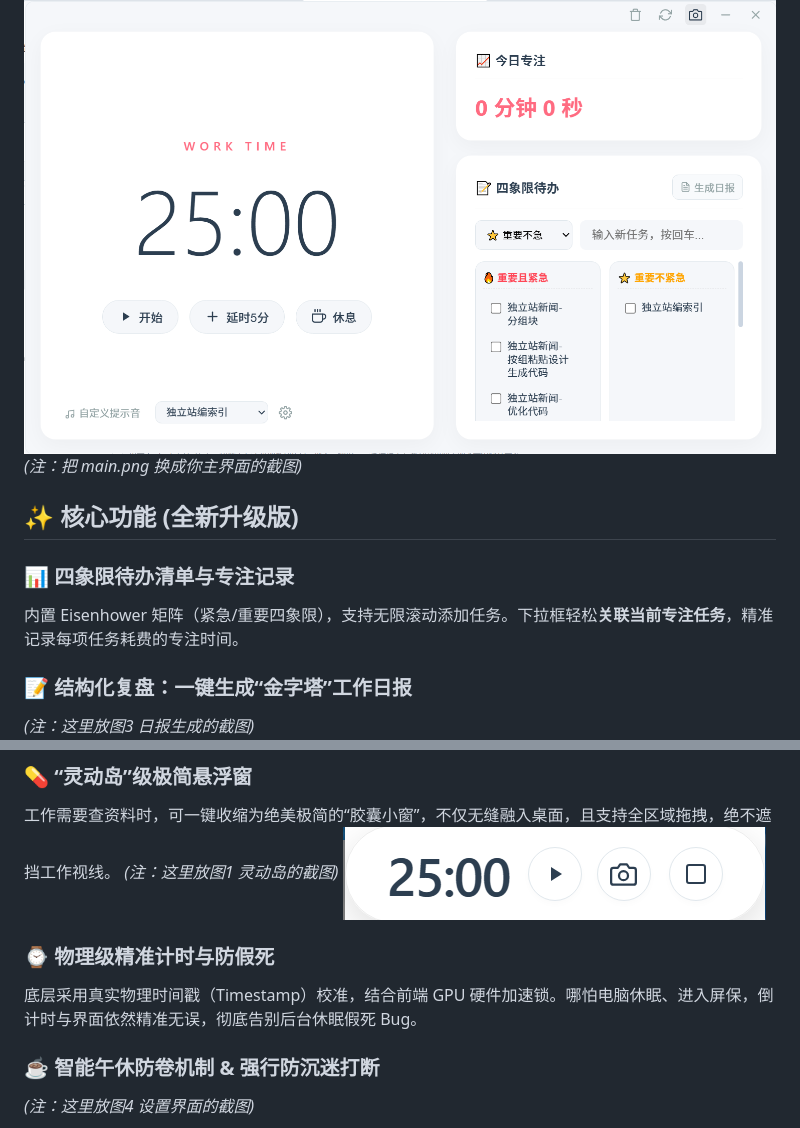
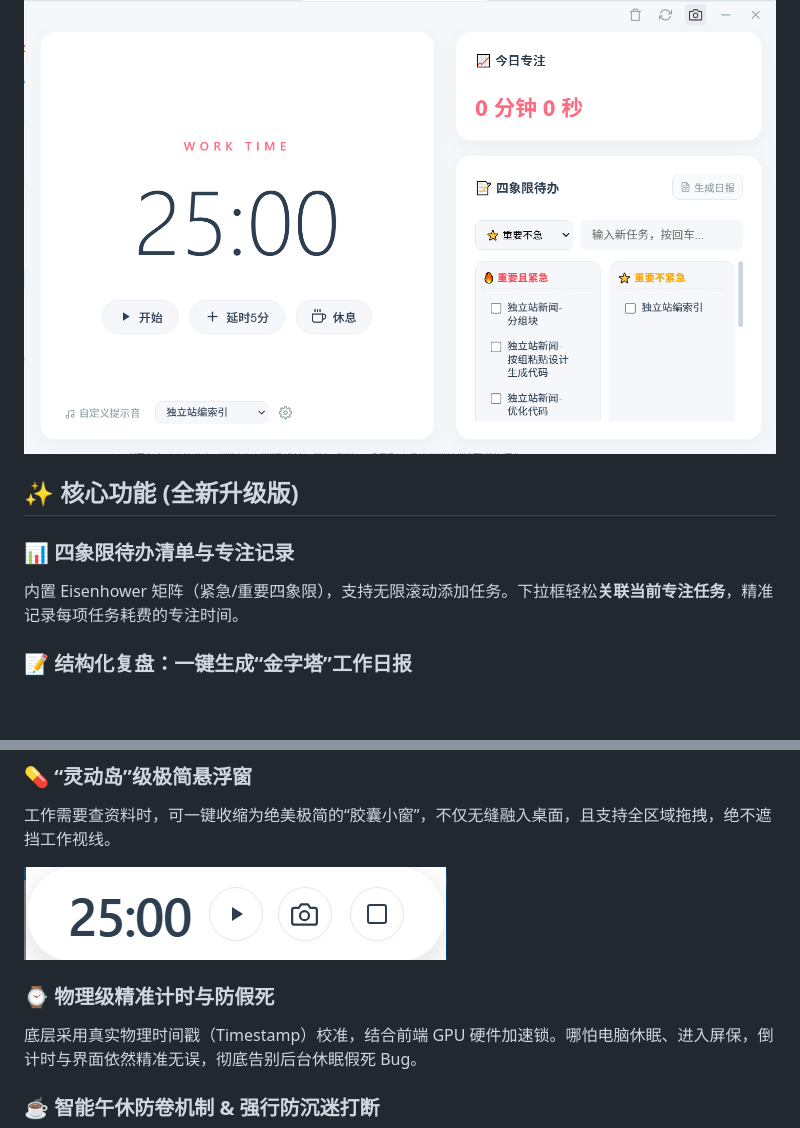
Before and after one commit to mary984593909-ctrl/MyFocusApp, a Markdown page: README.md, 2 parts joined by grey strips. GitHub-like rendering; blank space fills up the shorter version.

```diff
--- a/README.md
+++ b/README.md
@@ -4,7 +4,7 @@
 > 主打纯本地运行与无边框沉浸式设计，完美融合 **25+5 番茄工作法**与**四象限待办管理**，助你找回掌控时间的节奏感。
 
 ![主界面](./assets/main.png)
-*(注：把 main.png 换成你主界面的截图)*
+
 
 ## ✨ 核心功能 (全新升级版)
 
@@ -12,7 +12,7 @@
 内置 Eisenhower 矩阵（紧急/重要四象限），支持无限滚动添加任务。下拉框轻松**关联当前专注任务**，精准记录每项任务耗费的专注时间。
 
 ### 📝 结构化复盘：一键生成“金字塔”工作日报
-*(注：这里放图3 日报生成的截图)*
+
 ![一键生成日报](./assets/report.png)
 
 **这不仅仅是为了便捷，更是为了强迫自我思考与成长。**
@@ -21,14 +21,14 @@
 
 ### 💊 “灵动岛”级极简悬浮窗
 工作需要查资料时，可一键收缩为绝美极简的“胶囊小窗”，不仅无缝融入桌面，且支持全区域拖拽，绝不遮挡工作视线。
-*(注：这里放图1 灵动岛的截图)*
+
 ![灵动岛](./assets/island.png)
 
 ### ⌚ 物理级精准计时与防假死
 底层采用真实物理时间戳（Timestamp）校准，结合前端 GPU 硬件加速锁。哪怕电脑休眠、进入屏保，倒计时与界面依然精准无误，彻底告别后台休眠假死 Bug。
 
 ### ☕ 智能午休防卷机制 & 强行防沉迷打断
-*(注：这里放图4 设置界面的截图)*
+
 ![设置界面](./assets/settings.png)
 - **拒绝无效内卷**：支持设定专属午休时间。时间一到，系统自动拦截倒计时并弹出温馨提示，强制打断内卷。
 - **强制防沉迷**：当处于小窗专注模式且倒计时归零时，主界面会**自动弹回屏幕正中央**，从视觉上强行打断工作流，逼迫你立刻起身休息。
```
Also changed, not shown: other parts of README.md (+1 -1 lines).
